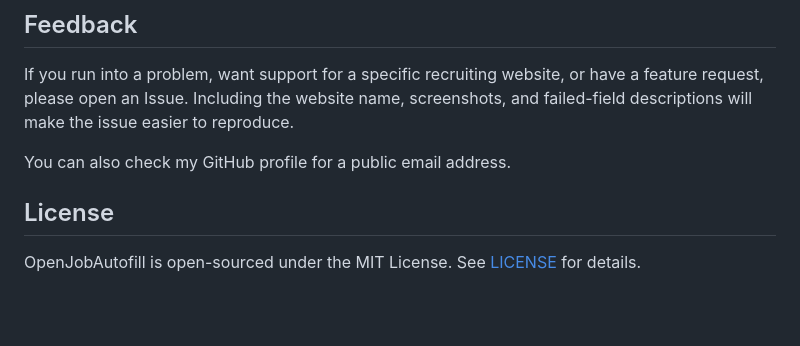
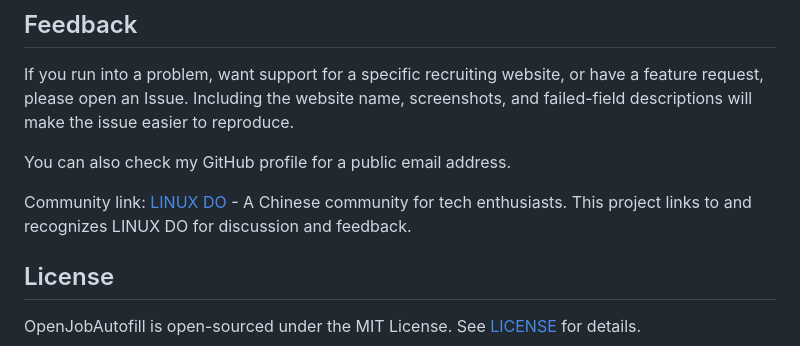
Before and after one commit to yunxiangzhong/ResumeFill_Local, a Markdown page: README.en.md, the part around the change. Rendered like a GitHub page; blank space fills up the shorter version.

Commit message:
Add LINUX DO community link

```diff
--- a/README.en.md
+++ b/README.en.md
@@ -102,6 +102,8 @@ If you run into a problem, want support for a specific recruiting website, or ha
 
 You can also check my GitHub profile for a public email address.
 
+Community link: [LINUX DO](https://linux.do) - A Chinese community for tech enthusiasts. This project links to and recognizes LINUX DO for discussion and feedback.
+
 ## License
 
 OpenJobAutofill is open-sourced under the MIT License. See [LICENSE](LICENSE) for details.
```
Also changed, not shown: README.md (+2 -0 lines).
